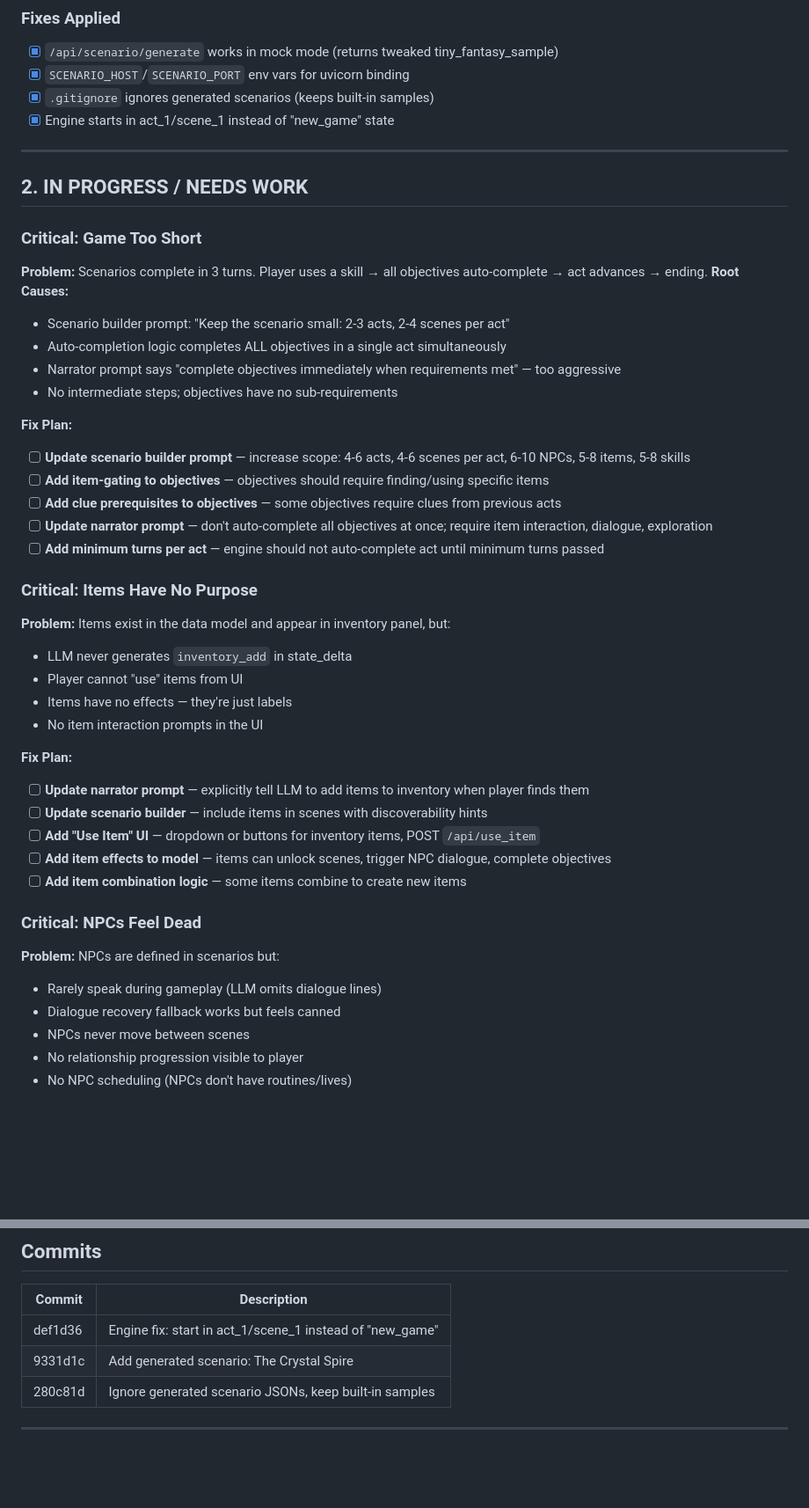
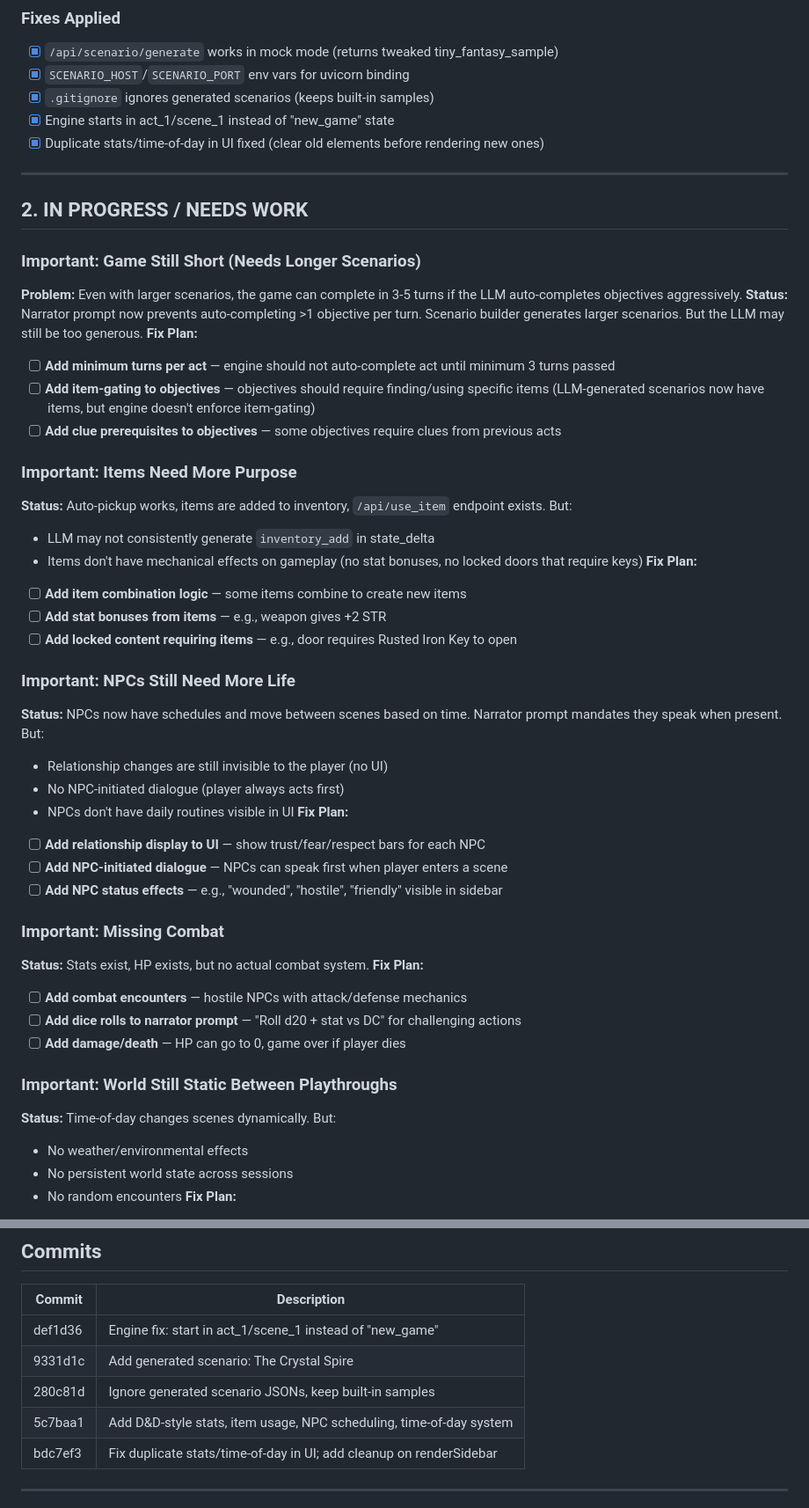
Before and after one commit to barisaksu88/PiperScenarioLab, a Markdown page: samtasks.md, 2 parts joined by grey strips. Shown at 88% size. GitHub-like rendering; blank space fills up the shorter version.

Commit message:
Update samtasks.md: mark D&D enhancements as complete, document remaining work

```diff
--- a/samtasks.md
+++ b/samtasks.md
@@ -33,46 +50,49 @@
 - [x] `SCENARIO_HOST`/`SCENARIO_PORT` env vars for uvicorn binding
 - [x] `.gitignore` ignores generated scenarios (keeps built-in samples)
 - [x] Engine starts in act_1/scene_1 instead of "new_game" state
+- [x] Duplicate stats/time-of-day in UI fixed (clear old elements before rendering new ones)
 
 ---
 
 ## 2. IN PROGRESS / NEEDS WORK
 
-### Critical: Game Too Short
-**Problem:** Scenarios complete in 3 turns. Player uses a skill → all objectives auto-complete → act advances → ending.
-**Root Causes:**
-- Scenario builder prompt: "Keep the scenario small: 2-3 acts, 2-4 scenes per act"
-- Auto-completion logic completes ALL objectives in a single act simultaneously
-- Narrator prompt says "complete objectives immediately when requirements met" — too aggressive
-- No intermediate steps; objectives have no sub-requirements
+### Important: Game Still Short (Needs Longer Scenarios)
+**Problem:** Even with larger scenarios, the game can complete in 3-5 turns if the LLM auto-completes objectives aggressively.
+**Status:** Narrator prompt now prevents auto-completing >1 objective per turn. Scenario builder generates larger scenarios. But the LLM may still be too generous.
+**Fix Plan:**
+- [ ] **Add minimum turns per act** — engine should not auto-complete act until minimum 3 turns passed
+- [ ] **Add item-gating to objectives** — objectives should require finding/using specific items (LLM-generated scenarios now have items, but engine doesn't enforce item-gating)
+- [ ] **Add clue prerequisites to objectives** — some objectives require clues from previous acts
 
+### Important: Items Need More Purpose
+**Status:** Auto-pickup works, items are added to inventory, `/api/use_item` endpoint exists. But:
+- LLM may not consistently generate `inventory_add` in state_delta
+- Items don't have mechanical effects on gameplay (no stat bonuses, no locked doors that require keys)
 **Fix Plan:**
-- [ ] **Update scenario builder prompt** — increase scope: 4-6 acts, 4-6 scenes per act, 6-10 NPCs, 5-8 items, 5-8 skills
-- [ ] **Add item-gating to objectives** — objectives should require finding/using specific items
-- [ ] **Add clue prerequisites to objectives** — some objectives require clues from previous acts
-- [ ] **Update narrator prompt** — don't auto-complete all objectives at once; require item interaction, dialogue, exploration
-- [ ] **Add minimum turns per act** — engine should not auto-complete act until minimum turns passed
+- [ ] **Add item combination logic** — some items combine to create new items
+- [ ] **Add stat bonuses from items** — e.g., weapon gives +2 STR
+- [ ] **Add locked content requiring items** — e.g., door requires Rusted Iron Key to open
 
-### Critical: Items Have No Purpose
-**Problem:** Items exist in the data model and appear in inventory panel, but:
-- LLM never generates `inventory_add` in state_delta
-- Player cannot "use" items from UI
-- Items have no effects — they're just labels
-- No item interaction prompts in the UI
+### Important: NPCs Still Need More Life
+**Status:** NPCs now have schedules and move between scenes based on time. Narrator prompt mandates they speak when present. But:
+- Relationship changes are still invisible to the player (no UI)
+- No NPC-initiated dialogue (player always acts first)
+- NPCs don't have daily routines visible in UI
+**Fix Plan:**
+- [ ] **Add relationship display to UI** — show trust/fear/respect bars for each NPC
+- [ ] **Add NPC-initiated dialogue** — NPCs can speak first when player enters a scene
+- [ ] **Add NPC status effects** — e.g., "wounded", "hostile", "friendly" visible in sidebar
 
+### Important: Missing Combat
+**Status:** Stats exist, HP exists, but no actual combat system.
 **Fix Plan:**
-- [ ] **Update narrator prompt** — explicitly tell LLM to add items to inventory when player finds them
-- [ ] **Update scenario builder** — include items in scenes with discoverability hints
-- [ ] **Add "Use Item" UI** — dropdown or buttons for inventory items, POST `/api/use_item`
-- [ ] **Add item effects to model** — items can unlock scenes, trigger NPC dialogue, complete objectives
-- [ ] **Add item combination logic** — some items combine to create new items
+- [ ] **Add combat encounters** — hostile NPCs with attack/defense mechanics
+- [ ] **Add dice rolls to narrator prompt** — "Roll d20 + stat vs DC" for challenging actions
+- [ ] **Add damage/death** — HP can go to 0, game over if player dies
 
-### Critical: NPCs Feel Dead
-**Problem:** NPCs are defined in scenarios but:
-- Rarely speak during gameplay (LLM omits dialogue lines)
-- Dialogue recovery fallback works but feels canned
-- NPCs never move between scenes
-- No relationship progression visible to player
-- No NPC scheduling (NPCs don't have routines/lives)
-
+### Important: World Still Static Between Playthroughs
+**Status:** Time-of-day changes scenes dynamically. But:
+- No weather/environmental effects
+- No persistent world state across sessions
+- No random encounters
 **Fix Plan:**
@@ -130,6 +129,8 @@
 | def1d36 | Engine fix: start in act_1/scene_1 instead of "new_game" |
 | 9331d1c | Add generated scenario: The Crystal Spire |
 | 280c81d | Ignore generated scenario JSONs, keep built-in samples |
+| 5c7baa1 | Add D&D-style stats, item usage, NPC scheduling, time-of-day system |
+| bdc7ef3 | Fix duplicate stats/time-of-day in UI; add cleanup on renderSidebar |
 
 ---
 
```
Also changed, not shown: other parts of samtasks.md (+21 -25 lines).
